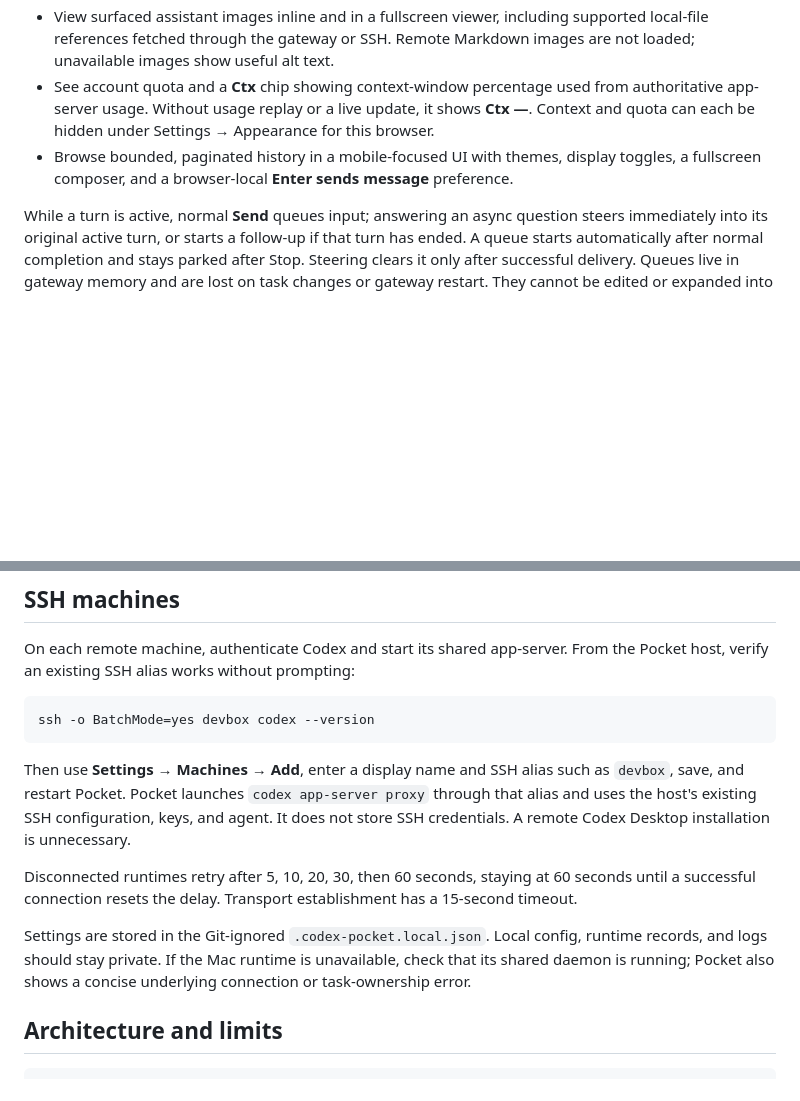
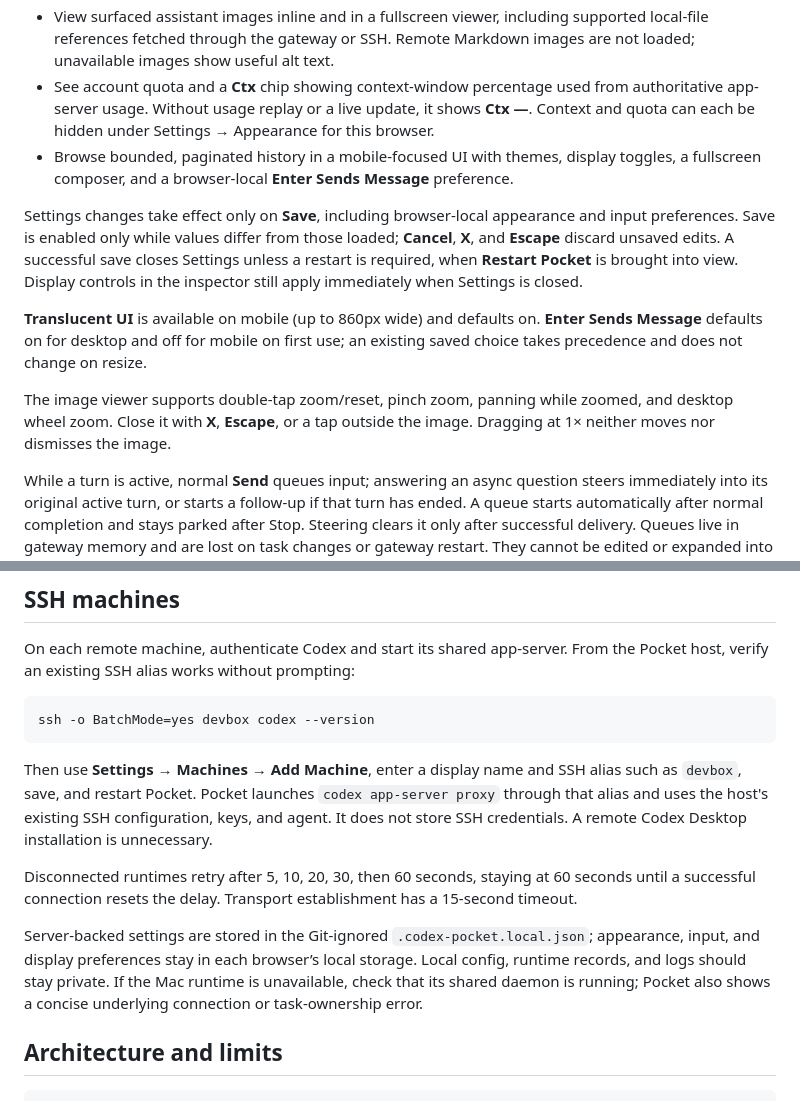
Before and after one commit to oksklok/codex-pocket, a Markdown page: README.md, 2 parts joined by grey strips. Drawn GitHub-style; blank space fills up the shorter version.

Commit message:
Document settings save semantics and current image viewer controls

````diff
--- a/README.md
+++ b/README.md
@@ -14,7 +14,13 @@ Codex Pocket is an unofficial community project and is not affiliated with or en
 - Send images with text or on their own using the image picker or desktop clipboard paste. Removable thumbnails remain available in the fullscreen composer, and images travel with queued/steered messages. Sent images remain viewable from live messages and history where Codex exposes them. Input supports PNG, JPEG, GIF, and WebP: up to four images, 4 MB each and 8 MB combined.
 - View surfaced assistant images inline and in a fullscreen viewer, including supported local-file references fetched through the gateway or SSH. Remote Markdown images are not loaded; unavailable images show useful alt text.
 - See account quota and a **Ctx** chip showing context-window percentage used from authoritative app-server usage. Without usage replay or a live update, it shows **Ctx —**. Context and quota can each be hidden under Settings → Appearance for this browser.
-- Browse bounded, paginated history in a mobile-focused UI with themes, display toggles, a fullscreen composer, and a browser-local **Enter sends message** preference.
+- Browse bounded, paginated history in a mobile-focused UI with themes, display toggles, a fullscreen composer, and a browser-local **Enter Sends Message** preference.
+
+Settings changes take effect only on **Save**, including browser-local appearance and input preferences. Save is enabled only while values differ from those loaded; **Cancel**, **X**, and **Escape** discard unsaved edits. A successful save closes Settings unless a restart is required, when **Restart Pocket** is brought into view. Display controls in the inspector still apply immediately when Settings is closed.
+
+**Translucent UI** is available on mobile (up to 860px wide) and defaults on. **Enter Sends Message** defaults on for desktop and off for mobile on first use; an existing saved choice takes precedence and does not change on resize.
+
+The image viewer supports double-tap zoom/reset, pinch zoom, panning while zoomed, and desktop wheel zoom. Close it with **X**, **Escape**, or a tap outside the image. Dragging at 1× neither moves nor dismisses the image.
 
 While a turn is active, normal **Send** queues input; answering an async question steers immediately into its original active turn, or starts a follow-up if that turn has ended. A queue starts automatically after normal completion and stays parked after Stop. Steering clears it only after successful delivery. Queues live in gateway memory and are lost on task changes or gateway restart. They cannot be edited or expanded into multiple queued messages.
 
@@ -78,11 +84,11 @@ On each remote machine, authenticate Codex and start its shared app-server. From
 ssh -o BatchMode=yes devbox codex --version
 ```
 
-Then use **Settings → Machines → Add**, enter a display name and SSH alias such as `devbox`, save, and restart Pocket. Pocket launches `codex app-server proxy` through that alias and uses the host's existing SSH configuration, keys, and agent. It does not store SSH credentials. A remote Codex Desktop installation is unnecessary.
+Then use **Settings → Machines → Add Machine**, enter a display name and SSH alias such as `devbox`, save, and restart Pocket. Pocket launches `codex app-server proxy` through that alias and uses the host's existing SSH configuration, keys, and agent. It does not store SSH credentials. A remote Codex Desktop installation is unnecessary.
 
 Disconnected runtimes retry after 5, 10, 20, 30, then 60 seconds, staying at 60 seconds until a successful connection resets the delay. Transport establishment has a 15-second timeout.
 
-Settings are stored in the Git-ignored `.codex-pocket.local.json`. Local config, runtime records, and logs should stay private. If the Mac runtime is unavailable, check that its shared daemon is running; Pocket also shows a concise underlying connection or task-ownership error.
+Server-backed settings are stored in the Git-ignored `.codex-pocket.local.json`; appearance, input, and display preferences stay in each browser’s local storage. Local config, runtime records, and logs should stay private. If the Mac runtime is unavailable, check that its shared daemon is running; Pocket also shows a concise underlying connection or task-ownership error.
 
 ## Architecture and limits
 
````
